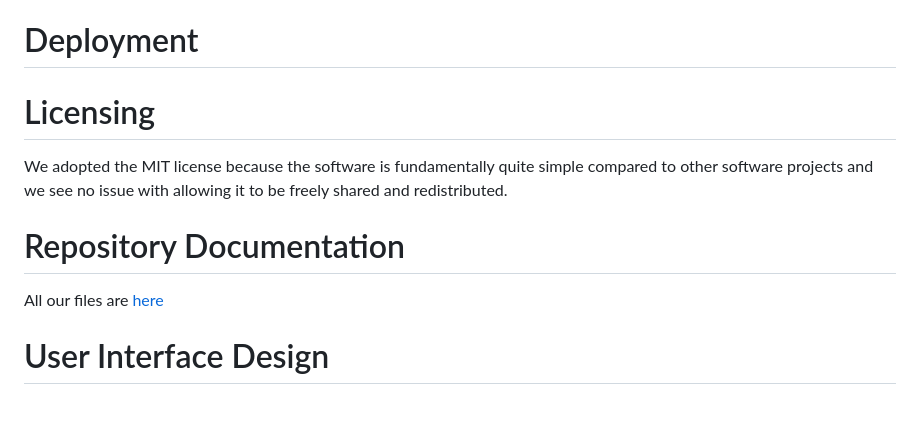
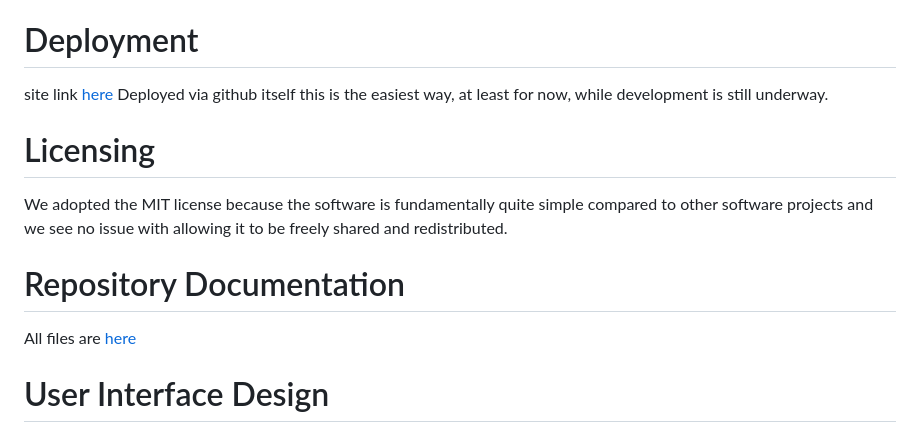
Before and after one commit to idh44-tech/Group-3-Chess-Database, a Markdown page: Implementation_1.md, the part around the change printed below. Drawn GitHub-style; blank space fills up the shorter version.

```diff
--- a/Implementation_1.md
+++ b/Implementation_1.md
@@ -89,7 +93,8 @@ Through a combination of online tutorials and articles relevant to the technolog
 
 # Deployment
 
-
+site link [here](https://math1029.github.io/Group-3-Chess-Database/)
+Deployed via github itself this is the easiest way, at least for now, while development is still underway.
 
 # Licensing
 
@@ -97,7 +102,7 @@ We adopted the MIT license because the software is fundamentally quite simple co
 
 # Repository Documentation
 
-All our files are [here](https://github.com/idh44-tech/Group-3-Chess-Database)
+All files are [here](https://github.com/idh44-tech/Group-3-Chess-Database)
 
 # User Interface Design
 
```
Also changed, not shown: other parts of Implementation_1.md (+17 -8 lines).
